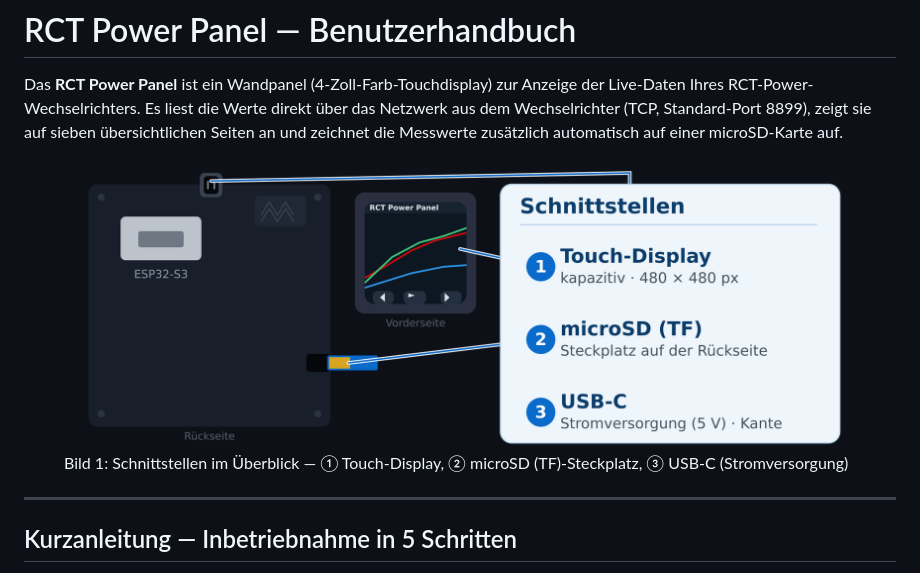
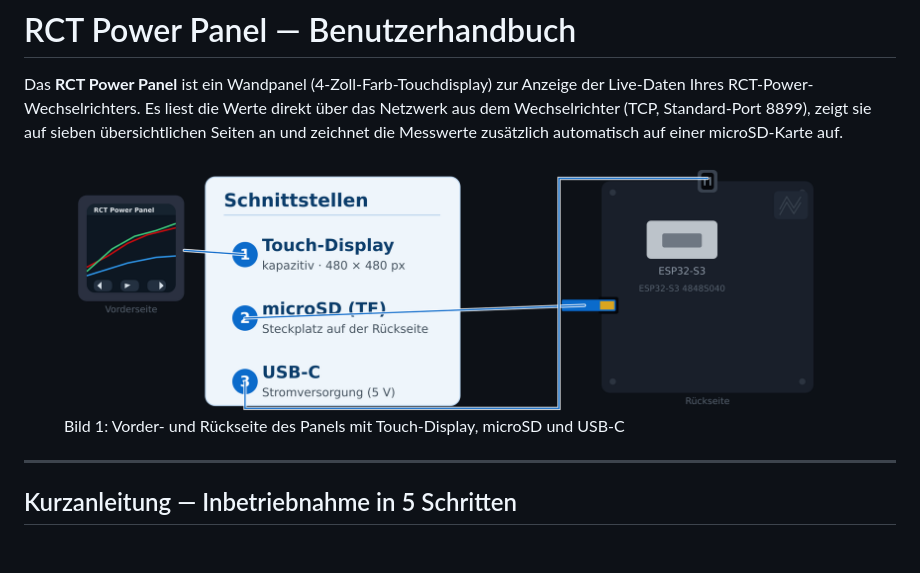
Before and after one commit to fboor/rct-panel, a Markdown page: docs/benutzerhandbuch.md, the part around the change. GitHub-like rendering; pictures changed too: docs/img/anschluesse.png; blank space fills up the shorter version.

```diff
--- a/docs/benutzerhandbuch.md
+++ b/docs/benutzerhandbuch.md
@@ -8,7 +8,7 @@ zusätzlich automatisch auf einer microSD-Karte auf.
 
 <figure class="ports-shot">
   <img src="img/anschluesse.png" alt="Schnittstellen im Überblick: Touch-Display, microSD-Steckplatz, USB-C-Anschluss">
-  <figcaption>Bild 1: Schnittstellen im Überblick — ① Touch-Display, ② microSD (TF)-Steckplatz, ③ USB-C (Stromversorgung)</figcaption>
+  <figcaption>Bild 1: Vorder- und Rückseite des Panels mit Touch-Display, microSD und USB-C</figcaption>
 </figure>
 
 ---
```
Also changed, not shown: 3 other files.
